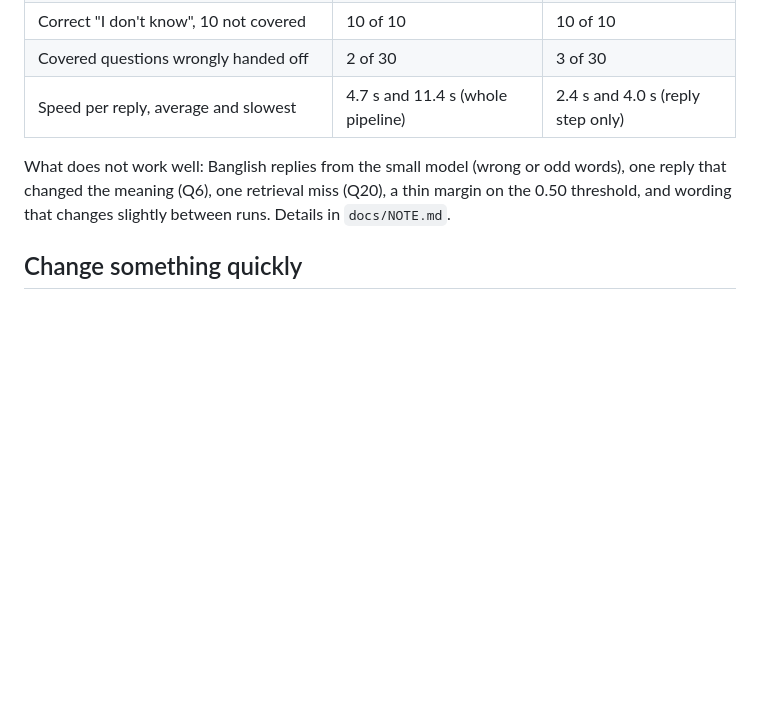
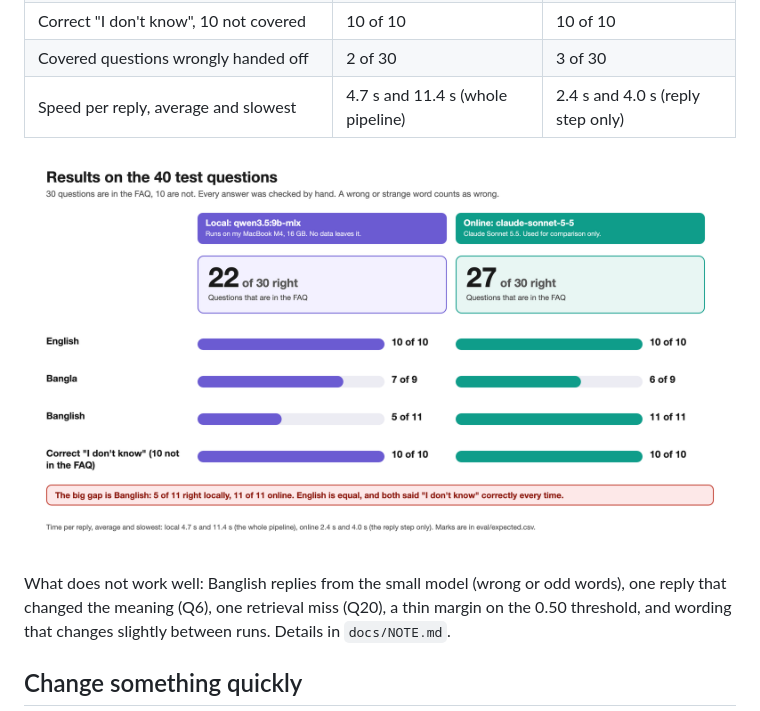
Before and after one commit to dimitrichakma/bilingual-bank-assistant, a Markdown page: README.md, the part around the change. Drawn GitHub-style; pictures changed too: docs/images/results.png (added); blank space fills up the shorter version.

Commit message:
Add results image
Co-Authored-By: Claude Sonnet 5.5 <noreply@anthropic.com>

```diff
--- a/README.md
+++ b/README.md
@@ -159,6 +159,8 @@ docs/        BRIEF.md (task), NOTE.md (one page note)
 | Covered questions wrongly handed off | 2 of 30 | 3 of 30 |
 | Speed per reply, average and slowest | 4.7 s and 11.4 s (whole pipeline) | 2.4 s and 4.0 s (reply step only) |
 
+![Results on the 40 test questions: local qwen3.5:9b-mlx against online claude-sonnet-5-5](docs/images/results.png)
+
 What does not work well: Banglish replies from the small model (wrong or odd words), one reply that
 changed the meaning (Q6), one retrieval miss (Q20), a thin margin on the 0.50 threshold, and wording
 that changes slightly between runs. Details in `docs/NOTE.md`.
```
